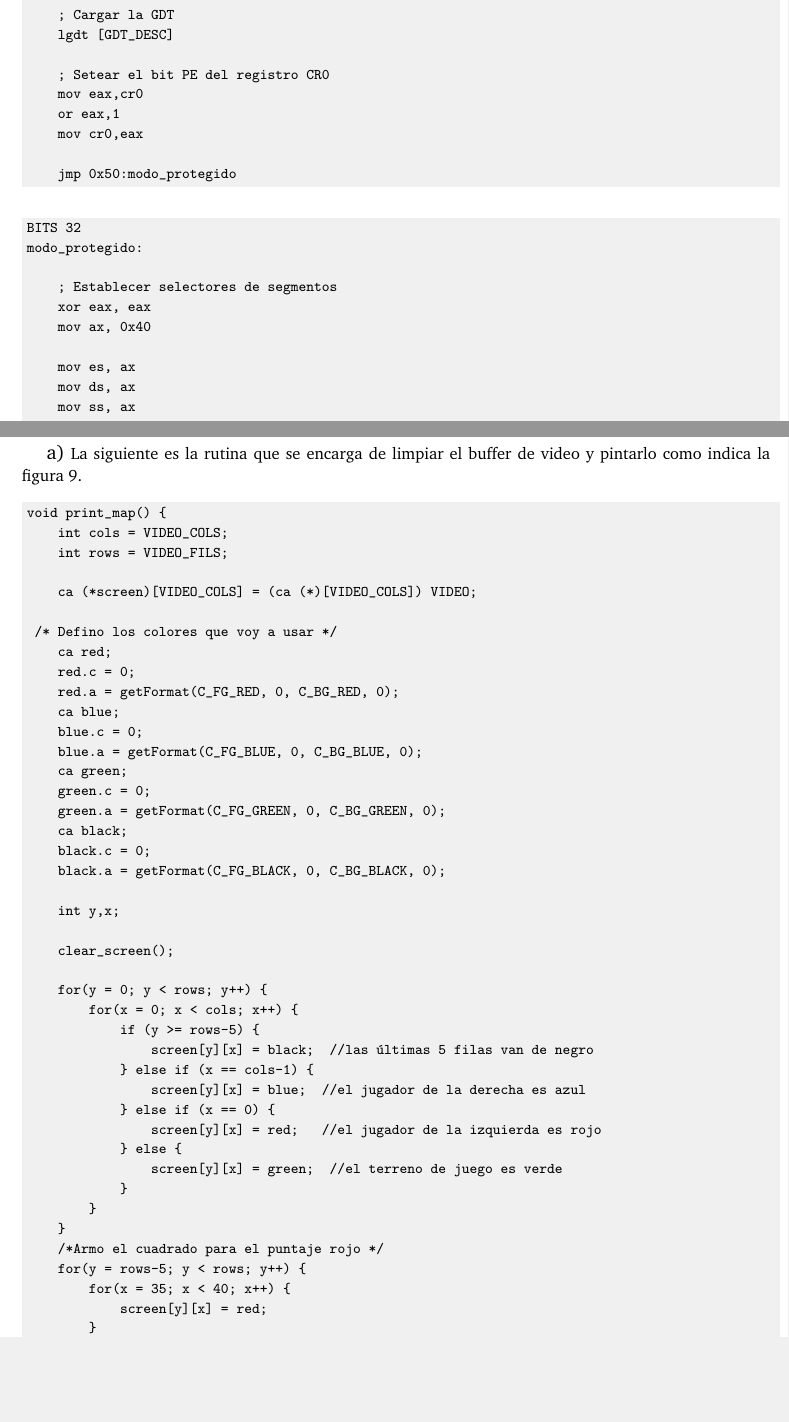
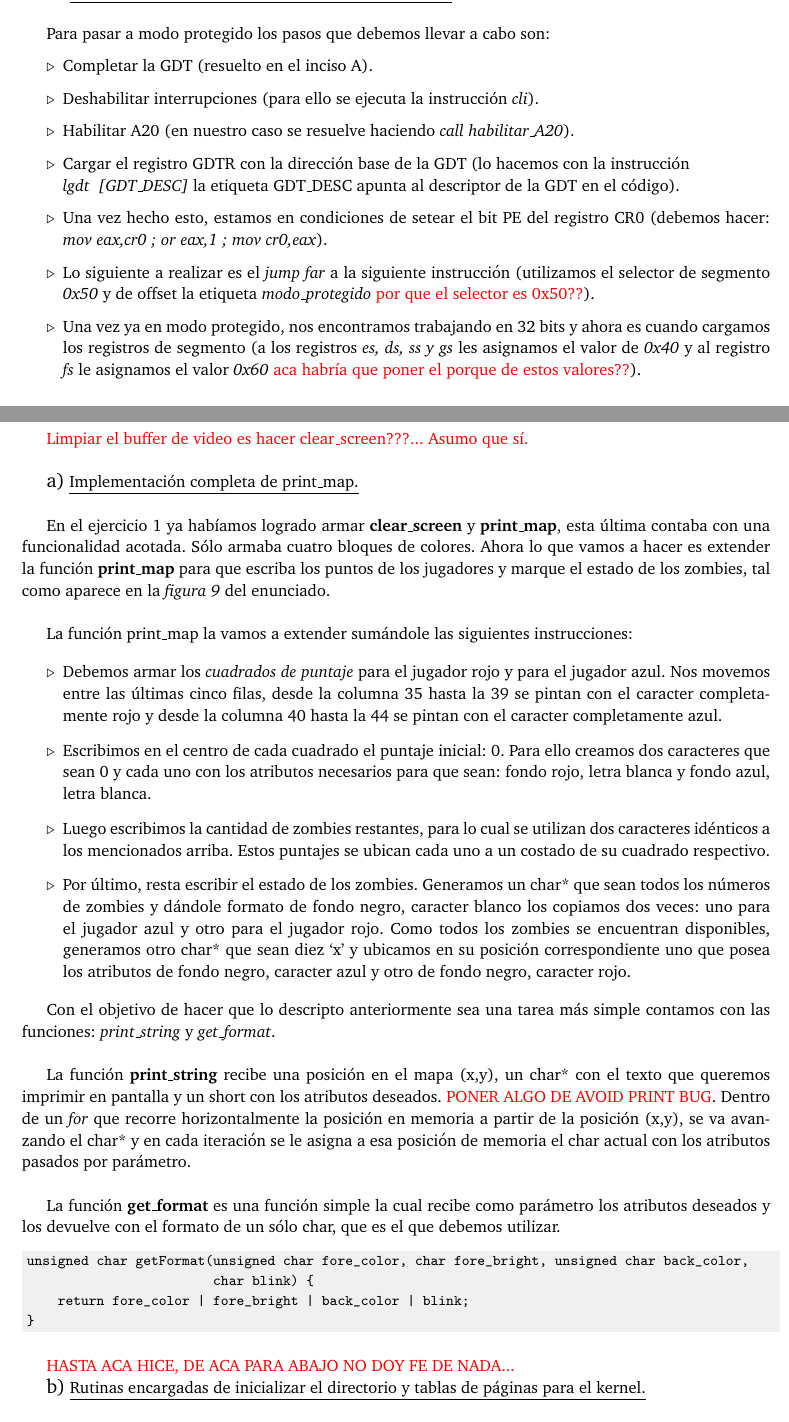
Before and after one commit to agusaldasoro/orga2, a LaTeX document (tp3/entregable/Informe/informe.tex): two parts of pages 2 and 5 of 15 before the commit and two parts of pages 2 and 5 of 14 after it, joined at a grey line, cut at the place of the change, the shorter picture padded with empty space. Compiled offline with pdfLaTeX.

Commit message:
Avanzando en el tp3

```diff
--- a/tp3/entregable/Informe/informe.tex
+++ b/tp3/entregable/Informe/informe.tex
@@ -88,3 +92,6 @@ A los cuatro les seteamos el mismo \emph{l\'imite}: 0x26EFF = ... , y la misma \
 
 
 
+{\large b)} \underline{Pasaje a modo protegido y seteo de la pila del kernel.}\\
+
+Para pasar a modo protegido los pasos que debemos llevar a cabo son:
@@ -93,42 +98,18 @@ la direcci\'on 0x27000.
 
 
+\begin{itemize}
+\item[$\triangleright$] Completar la GDT (resuelto en el inciso A).
+\item[$\triangleright$] Deshabilitar interrupciones (para ello se ejecuta la instrucci\'on \emph{cli}).
+\item[$\triangleright$] Habilitar A20 (en nuestro caso se resuelve haciendo \emph{call habilitar_A20}).
+\item[$\triangleright$] Cargar el registro GDTR con la direcci\'on base de la GDT (lo hacemos con la instrucci\'on  \\ \emph{lgdt} \emph{ [GDT_DESC]} la etiqueta GDT_DESC apunta al descriptor de la GDT en el c\'odigo).
+\item[$\triangleright$] Una vez hecho esto, estamos en condiciones de setear el bit PE del registro CR0 (debemos hacer: \emph{mov eax,cr0 ; or eax,1 ; mov cr0,eax}).
+\item[$\triangleright$] Lo siguiente a realizar es el \emph{jump far} a la siguiente instrucci\'on (utilizamos el selector de segmento \emph{0x50} y de offset la etiqueta \emph{modo_protegido} \textcolor{red}{por que el selector es 0x50??}).
+\item[$\triangleright$] Una vez ya en modo protegido, nos encontramos trabajando en 32 bits y ahora es cuando cargamos los registros de segmento (a los registros  \emph{es, ds, ss y gs} les asignamos el valor de \emph{0x40} y al registro \emph{fs} le asignamos el valor \emph{0x60} \textcolor{red}{aca habr\'ia que poner el porque de estos valores??}).
+\end{itemize}
+ \bigskip
+Para setear la pila del kernel en la direcci\'on 0x27000 debemos llevar a cabo la siguiente instrucci\'on:
 \begin{codesnippet}
 \begin{verbatim}
-    ; Deshabilitar interrupciones
-    cli
-
-    ; Habilitar A20
-    call habilitar_A20
-
-    ; Cargar la GDT
-    lgdt [GDT_DESC]
-
-    ; Setear el bit PE del registro CR0
-    mov eax,cr0
-    or eax,1
-    mov cr0,eax
-
-    jmp 0x50:modo_protegido
-\end{verbatim}
-\end{codesnippet}
-\begin{codesnippet}
-\begin{verbatim}
-BITS 32
-modo_protegido:
-
-    ; Establecer selectores de segmentos
-    xor eax, eax
-    mov ax, 0x40
-
-    mov es, ax
-    mov ds, ax
-    mov ss, ax
-    mov gs, ax
-
-    mov ax, 0x60
-    mov fs, ax
-
-    ; Establecer la base de la pila
     mov ebp, 0x27000
 \end{verbatim}
 \end{codesnippet}
@@ -153,2 +184,31 @@ los jugadores (rojo y azul).
+\newpage
+\section{Ejercicio 3}
+\textcolor{red}{Limpiar el buffer de video es hacer clear_screen???... Asumo que s\'i.}\\
+
+
+{\large a)} \underline{Implementaci\'on completa de print_map.} \\
+
+En el ejercicio 1 ya hab\'iamos logrado armar \textbf{clear_screen} y \textbf{print_map}, esta \'ultima contaba con una funcionalidad acotada. S\'olo armaba cuatro bloques de colores. Ahora lo que vamos a hacer es extender la funci\'on \textbf{print_map} para que escriba los puntos de los jugadores y marque el estado de los zombies, tal como aparece en la \textit{figura 9} del enunciado.\\
+
+
+La funci\'on print_map la vamos a extender sum\'andole las siguientes instrucciones:
+
+\begin{itemize}
+\item[$\triangleright$] Debemos armar los \emph{cuadrados de puntaje} para el jugador rojo y para el jugador azul. Nos movemos entre las \'ultimas cinco filas, desde la columna 35 hasta la 39 se pintan con el caracter completamente rojo y desde la columna 40 hasta la 44 se pintan con el caracter completamente azul.
+\item[$\triangleright$] Escribimos en el centro de cada cuadrado el puntaje inicial: 0. Para ello creamos dos caracteres que sean 0 y cada uno con los atributos necesarios para que sean: fondo rojo, letra blanca y fondo azul, letra blanca.
+\item[$\triangleright$] Luego escribimos la cantidad de zombies restantes, para lo cual se utilizan dos caracteres id\'enticos a los mencionados arriba. Estos puntajes se ubican cada uno a un costado de su cuadrado respectivo.
+\item[$\triangleright$] Por \'ultimo, resta escribir el estado de los zombies. Generamos un char* que sean todos los n\'umeros de zombies y d\'andole formato de fondo negro, caracter blanco los copiamos dos veces: uno para el jugador azul y otro para el jugador rojo. Como todos los zombies se encuentran disponibles, generamos otro char* que sean diez `x' y ubicamos en su posici\'on correspondiente uno que posea los atributos de fondo negro, caracter azul y otro de fondo negro, caracter rojo.
+\end{itemize}
+
+Con el objetivo de hacer que lo descripto anteriormente sea una tarea m\'as simple contamos con las funciones: \emph{print_string} y \emph{get_format}.\\
+
+La funci\'on \textbf{print_string} recibe una posici\'on en el mapa (x,y), un char* con el texto que queremos imprimir en pantalla y un short con los atributos deseados. \textcolor{red}{PONER ALGO DE AVOID PRINT BUG}. Dentro de un \textit{for} que recorre horizontalmente la posici\'on en memoria a partir de la posici\'on (x,y), se va avanzando el char* y en cada iteraci\'on se le asigna a esa posici\'on de memoria el char actual con los atributos pasados por par\'ametro.\\
+%    // avoid black print bug
+%    unsigned char a = (unsigned char) attr;
+%    if (a == 0) {
+%        a = getFormat(C_FG_WHITE, 0, C_BG_BLACK, 0);
+%    }
+
+La funci\'on \textbf{get_format} es una funci\'on simple la cual recibe como par\'ametro los atributos deseados y los devuelve con el formato de un s\'olo char, que es el que debemos utilizar.
 \begin{codesnippet}
 \begin{verbatim}
@@ -168 +215,3 @@ void clear_screen() {
-    empty.a = getFormat(C_FG_BLACK, 0, C_BG_BLACK, 0);
+unsigned char getFormat(unsigned char fore_color, char fore_bright, unsigned char back_color,
+                        char blink) {
+    return fore_color | fore_bright | back_color | blink;
@@ -174,3 +219,6 @@ void clear_screen() {
 \end{verbatim}
 \end{codesnippet}
 
+\textcolor{red}{HASTA ACA HICE, DE ACA PARA ABAJO NO DOY FE DE NADA...}
+
+{\large b)} \underline{Rutinas encargadas de inicializar el directorio y tablas de p\'aginas para el kernel.}\\
@@ -202,59 +226,0 @@ void clear_screen() {
-\newpage
-\section{Ejercio 3}
-{\large a)} La siguiente es la rutina que se encarga de limpiar el buffer de video y pintarlo como indica
-la figura 9.
-
-\begin{codesnippet}
-\begin{verbatim}
-void print_map() {
-    int cols = VIDEO_COLS;
-    int rows = VIDEO_FILS;
-
-    ca (*screen)[VIDEO_COLS] = (ca (*)[VIDEO_COLS]) VIDEO;
-
-	/* Defino los colores que voy a usar */
-    ca red;
-    red.c = 0;
-    red.a = getFormat(C_FG_RED, 0, C_BG_RED, 0);
-    ca blue;
-    blue.c = 0;
-    blue.a = getFormat(C_FG_BLUE, 0, C_BG_BLUE, 0);
-    ca green;
-    green.c = 0;
-    green.a = getFormat(C_FG_GREEN, 0, C_BG_GREEN, 0);
-    ca black;
-    black.c = 0;
-    black.a = getFormat(C_FG_BLACK, 0, C_BG_BLACK, 0);
-
-    int y,x;
-
-    clear_screen();
-
-    for(y = 0; y < rows; y++) {
-        for(x = 0; x < cols; x++) {
-            if (y >= rows-5) {
-                screen[y][x] = black;		//las últimas 5 filas van de negro
-            } else if (x == cols-1) {
-                screen[y][x] = blue;		//el jugador de la derecha es azul
-            } else if (x == 0) {
-                screen[y][x] = red;			//el jugador de la izquierda es rojo
-            } else {
-                screen[y][x] = green;		//el terreno de juego es verde
-            }
-        }
-    }
-    /*Armo el cuadrado para el puntaje rojo */
-    for(y = rows-5; y < rows; y++) {
-        for(x = 35; x < 40; x++) {
-            screen[y][x] = red;
-        }
-    }
-    /*Armo el cuadrado para el puntaje azul */
-    for(y = rows-5; y < rows; y++) {
-        for(x = 40; x < 45; x++) {
-            screen[y][x] = blue;
-        }
-    }
-
-\end{verbatim}
-\end{codesnippet}
@@ -270,2 +226,0 @@ void print_map() {
-    print_string(text, 4, 48, getFormat(C_FG_RED, 0, C_BG_BLACK  , 0));
-    print_string(text, 60, 48, getFormat(C_FG_RED, 0, C_BG_BLACK  , 0));
```
Also changed, not shown: tp3/entregable/Informe/informe.pdf, tp3/entregable/Informe/informe.tex (144 more changed lines), 3 other files.
